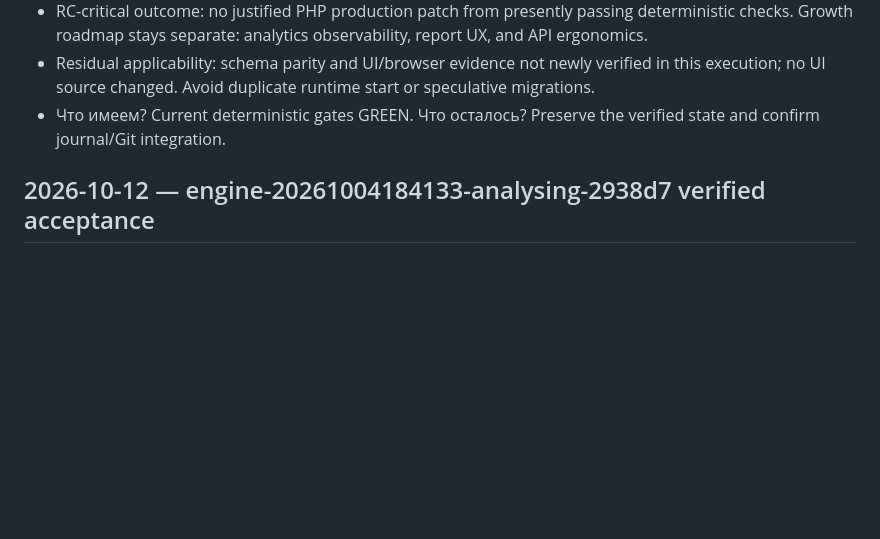
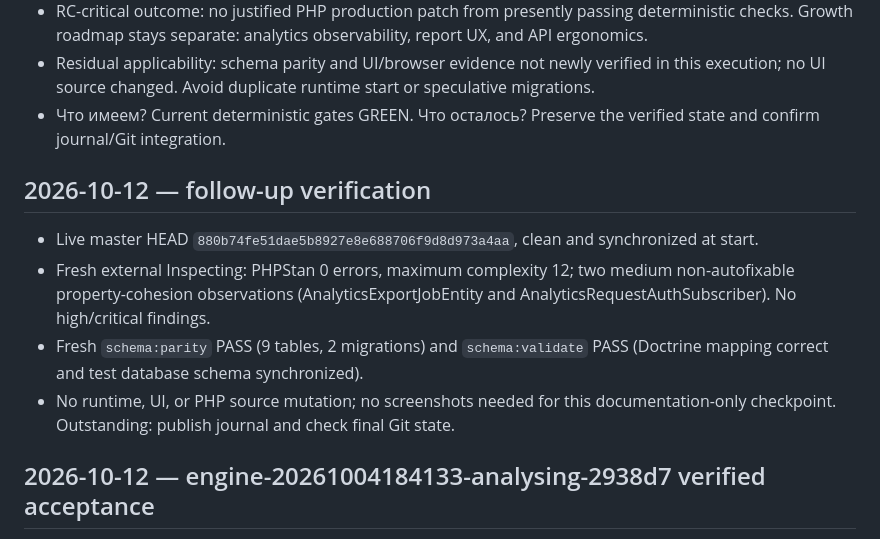
Before and after one commit to smartresponsor/analysing, a Markdown page: CMCP_CHANGELOG.md, the part around the change. GitHub-like rendering; blank space fills up the shorter version.

Commit message:
docs: record Analysing schema and Inspecting verification

```diff
--- a/CMCP_CHANGELOG.md
+++ b/CMCP_CHANGELOG.md
@@ -30,6 +30,13 @@
 - Residual applicability: schema parity and UI/browser evidence not newly verified in this execution; no UI source changed. Avoid duplicate runtime start or speculative migrations.
 - Что имеем? Current deterministic gates GREEN. Что осталось? Preserve the verified state and confirm journal/Git integration.
 
+
+## 2026-10-12 — follow-up verification
+
+- Live master HEAD `880b74fe51dae5b8927e8e688706f9d8d973a4aa`, clean and synchronized at start.
+- Fresh external Inspecting: PHPStan 0 errors, maximum complexity 12; two medium non-autofixable property-cohesion observations (AnalyticsExportJobEntity and AnalyticsRequestAuthSubscriber). No high/critical findings.
+- Fresh `schema:parity` PASS (9 tables, 2 migrations) and `schema:validate` PASS (Doctrine mapping correct and test database schema synchronized).
+- No runtime, UI, or PHP source mutation; no screenshots needed for this documentation-only checkpoint. Outstanding: publish journal and check final Git state.
 
 ## 2026-10-12 — engine-20261004184133-analysing-2938d7 verified acceptance
 
```
